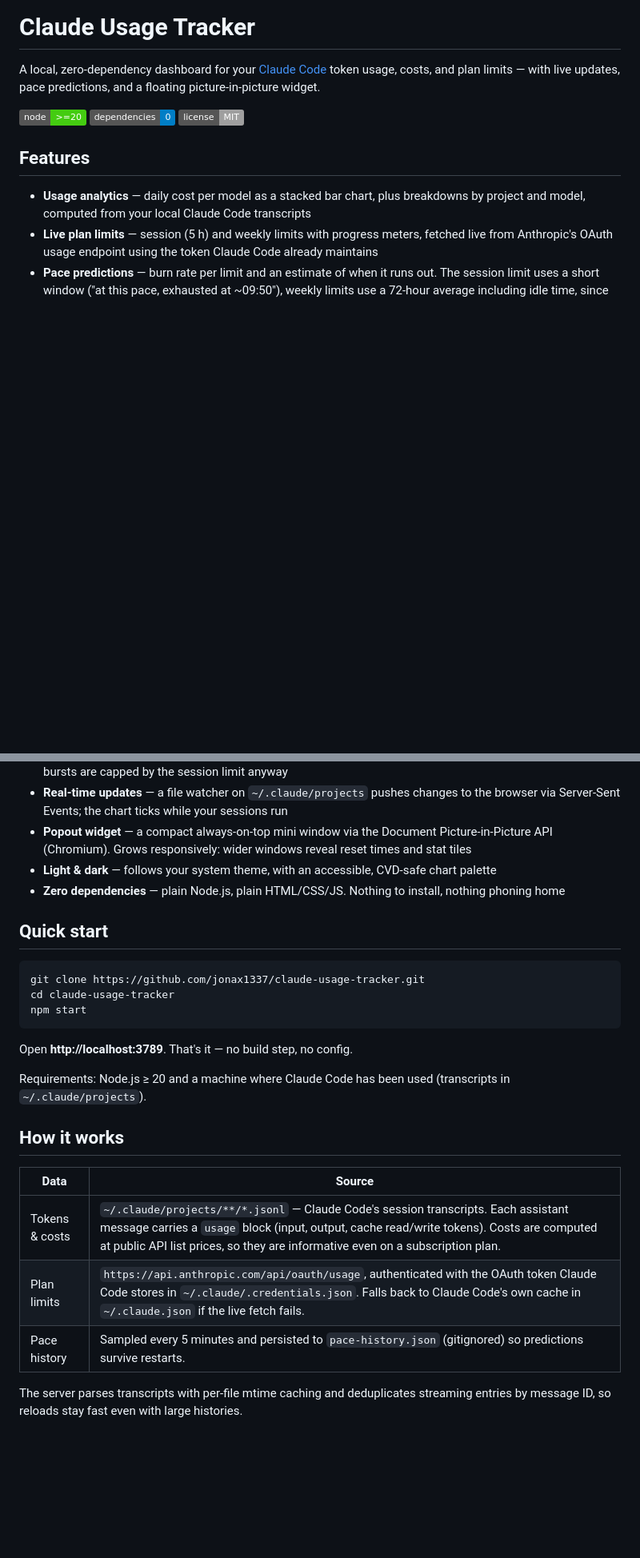
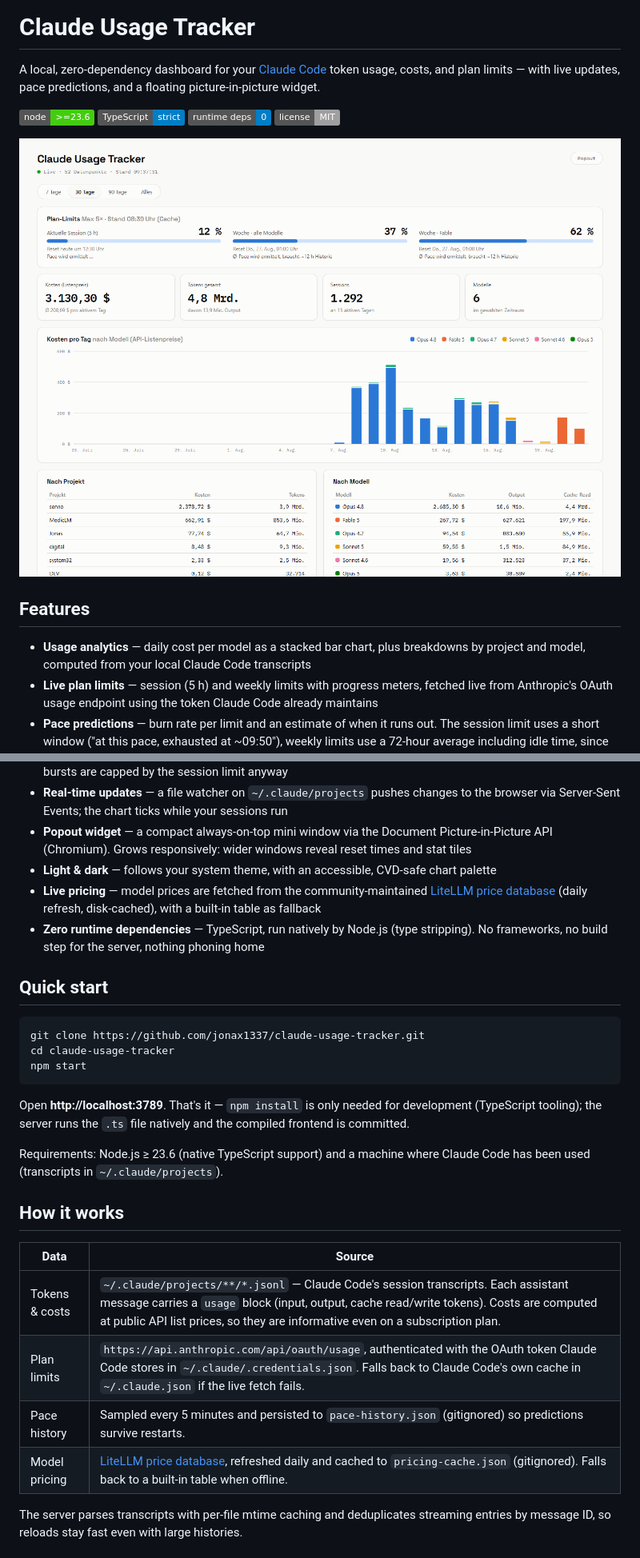
Before and after one commit to jonax1337/ai-usage-tracker, a Markdown page: README.md, 2 parts joined by grey strips. Shown at 80% size. Drawn GitHub-style; pictures changed too: docs/screenshot.png (added); badges without logos; blank space fills up the shorter version.

````diff
--- a/README.md
+++ b/README.md
@@ -2,9 +2,12 @@
 
 A local, zero-dependency dashboard for your [Claude Code](https://claude.com/claude-code) token usage, costs, and plan limits — with live updates, pace predictions, and a floating picture-in-picture widget.
 
-![Node.js >= 20](https://img.shields.io/badge/node-%3E%3D20-brightgreen)
-![No dependencies](https://img.shields.io/badge/dependencies-0-blue)
+![Node.js >= 23.6](https://img.shields.io/badge/node-%3E%3D23.6-brightgreen)
+![TypeScript](https://img.shields.io/badge/TypeScript-strict-blue)
+![No runtime dependencies](https://img.shields.io/badge/runtime%20deps-0-blue)
 ![License: MIT](https://img.shields.io/badge/license-MIT-lightgrey)
+
+![Dashboard](docs/screenshot.png)
 
 ## Features
 
@@ -14,7 +17,8 @@ A local, zero-dependency dashboard for your [Claude Code](https://claude.com/cla
 - **Real-time updates** — a file watcher on `~/.claude/projects` pushes changes to the browser via Server-Sent Events; the chart ticks while your sessions run
 - **Popout widget** — a compact always-on-top mini window via the Document Picture-in-Picture API (Chromium). Grows responsively: wider windows reveal reset times and stat tiles
 - **Light & dark** — follows your system theme, with an accessible, CVD-safe chart palette
-- **Zero dependencies** — plain Node.js, plain HTML/CSS/JS. Nothing to install, nothing phoning home
+- **Live pricing** — model prices are fetched from the community-maintained [LiteLLM price database](https://github.com/BerriAI/litellm) (daily refresh, disk-cached), with a built-in table as fallback
+- **Zero runtime dependencies** — TypeScript, run natively by Node.js (type stripping). No frameworks, no build step for the server, nothing phoning home
 
 ## Quick start
 
@@ -24,9 +28,9 @@ cd claude-usage-tracker
 npm start
 ```
 
-Open **http://localhost:3789**. That's it — no build step, no config.
+Open **http://localhost:3789**. That's it — `npm install` is only needed for development (TypeScript tooling); the server runs the `.ts` file natively and the compiled frontend is committed.
 
-Requirements: Node.js ≥ 20 and a machine where Claude Code has been used (transcripts in `~/.claude/projects`).
+Requirements: Node.js ≥ 23.6 (native TypeScript support) and a machine where Claude Code has been used (transcripts in `~/.claude/projects`).
 
 ## How it works
 
@@ -35,6 +39,7 @@ Requirements: Node.js ≥ 20 and a machine where Claude Code has been used (tran
 | Tokens & costs | `~/.claude/projects/**/*.jsonl` — Claude Code's session transcripts. Each assistant message carries a `usage` block (input, output, cache read/write tokens). Costs are computed at public API list prices, so they are informative even on a subscription plan. |
 | Plan limits | `https://api.anthropic.com/api/oauth/usage`, authenticated with the OAuth token Claude Code stores in `~/.claude/.credentials.json`. Falls back to Claude Code's own cache in `~/.claude.json` if the live fetch fails. |
 | Pace history | Sampled every 5 minutes and persisted to `pace-history.json` (gitignored) so predictions survive restarts. |
+| Model pricing | [LiteLLM price database](https://github.com/BerriAI/litellm/blob/main/model_prices_and_context_window.json), refreshed daily and cached to `pricing-cache.json` (gitignored). Falls back to a built-in table when offline. |
 
 The server parses transcripts with per-file mtime caching and deduplicates streaming entries by message ID, so reloads stay fast even with large histories.
 
````
Also changed, not shown: other parts of README.md (+9 -1 lines), CHANGELOG.md (+16 -0 lines), CONTRIBUTING.md (+5 -3 lines), 10 other files.
